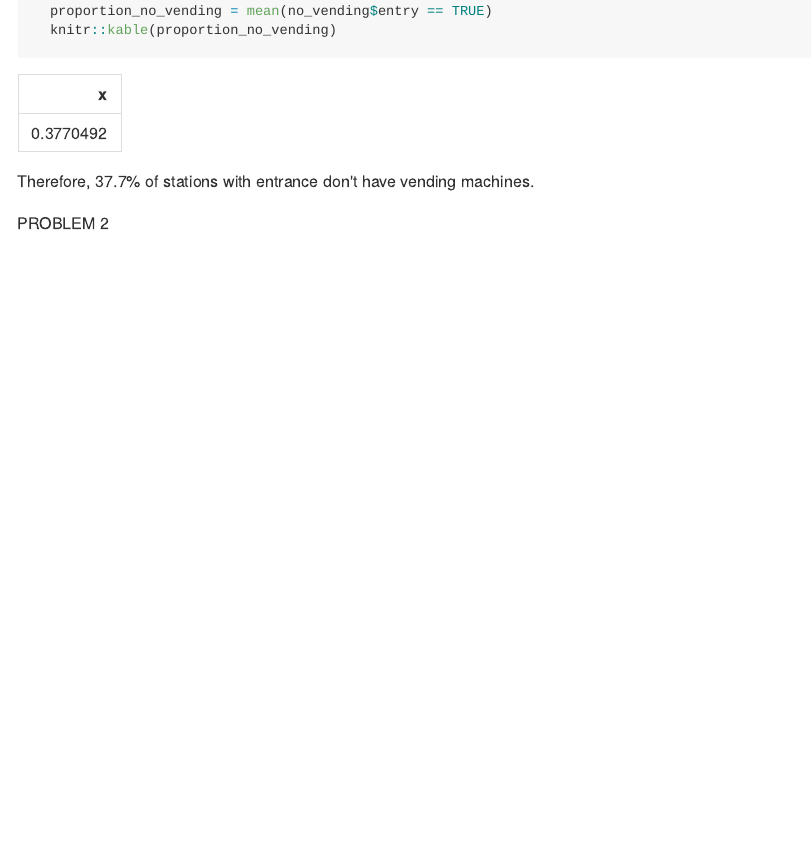
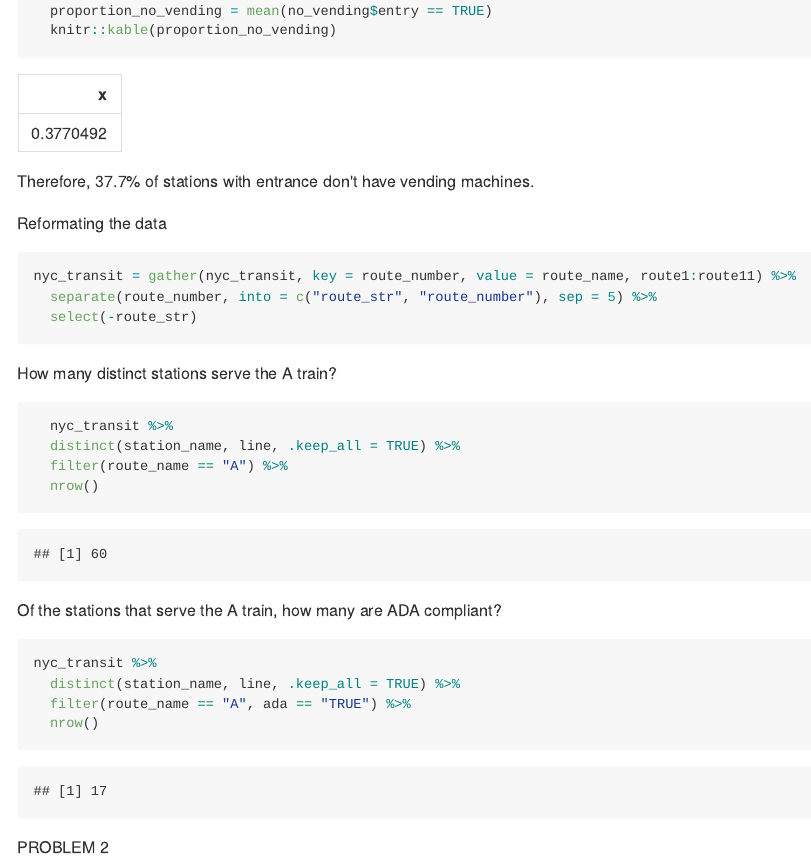
Before and after one commit to apoorvasrinivasan26/p8105_hw2_as5697, an R Markdown document (DS_HW2.Rmd): the page in a window 1100 px wide, from 2120 px down. The pictures show the output file DS_HW2.md that the author committed with the source, drawn offline in the style of GitHub.

Commit message:
completed all problem 1 questions

````diff
--- a/DS_HW2.Rmd
+++ b/DS_HW2.Rmd
@@ -74,5 +74,32 @@ no_vending = nyc_transit %>%
 ```
 Therefore, 37.7% of stations with entrance don't have vending machines.
 
+Reformating the data
+
+```{r p1.5}
+nyc_transit = gather(nyc_transit, key = route_number, value = route_name, route1:route11) %>%
+  separate(route_number, into = c("route_str", "route_number"), sep = 5) %>%
+  select(-route_str)
+```
+
+
+How many distinct stations serve the A train?
+```{r p1.6}
+  nyc_transit %>%
+  distinct(station_name, line, .keep_all = TRUE) %>%
+  filter(route_name == "A") %>%
+  nrow()
+```
+
+Of the stations that serve the A train, how many are ADA compliant?
+
+```{r}
+nyc_transit %>%
+  distinct(station_name, line, .keep_all = TRUE) %>%
+  filter(route_name == "A", ada == "TRUE") %>%
+  nrow()
+```
+
+
 
 PROBLEM 2
````
Also changed, not shown: DS_HW2.md, DS_HW2.Rmd (2 more changed lines).
